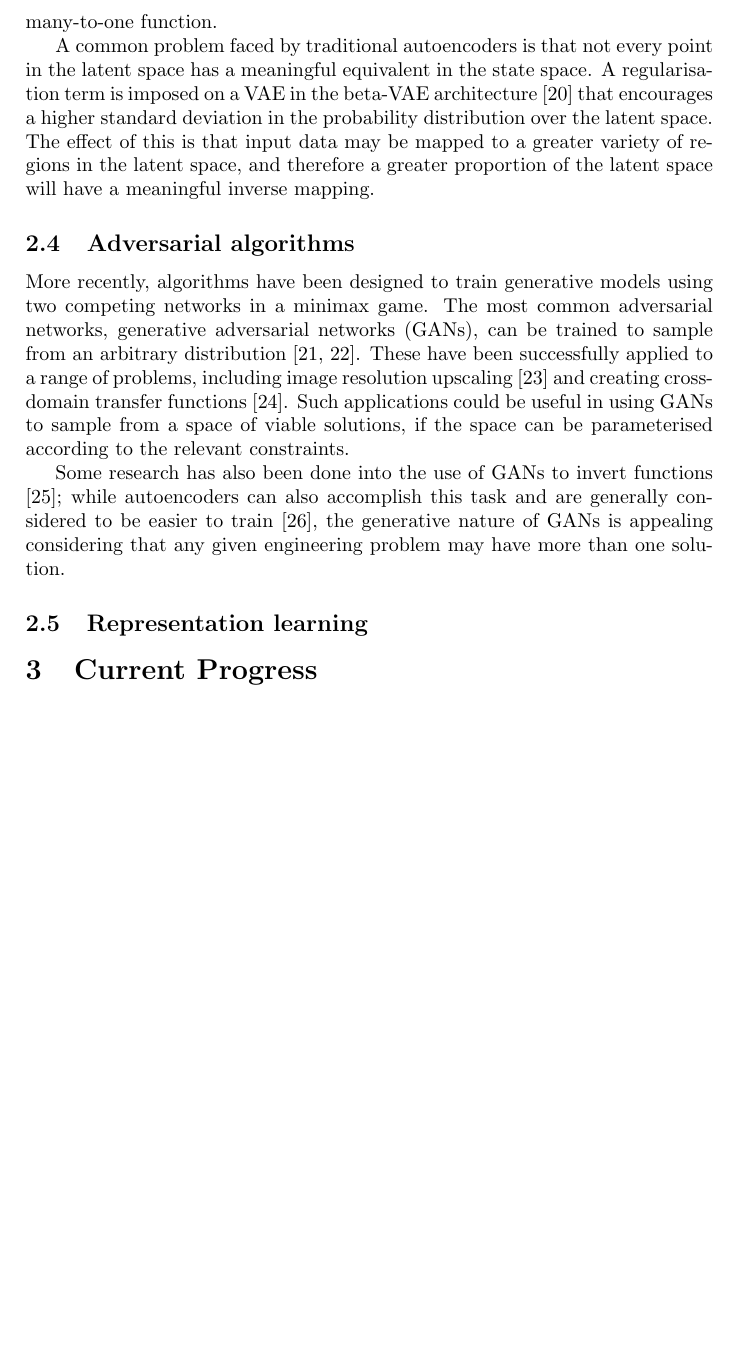
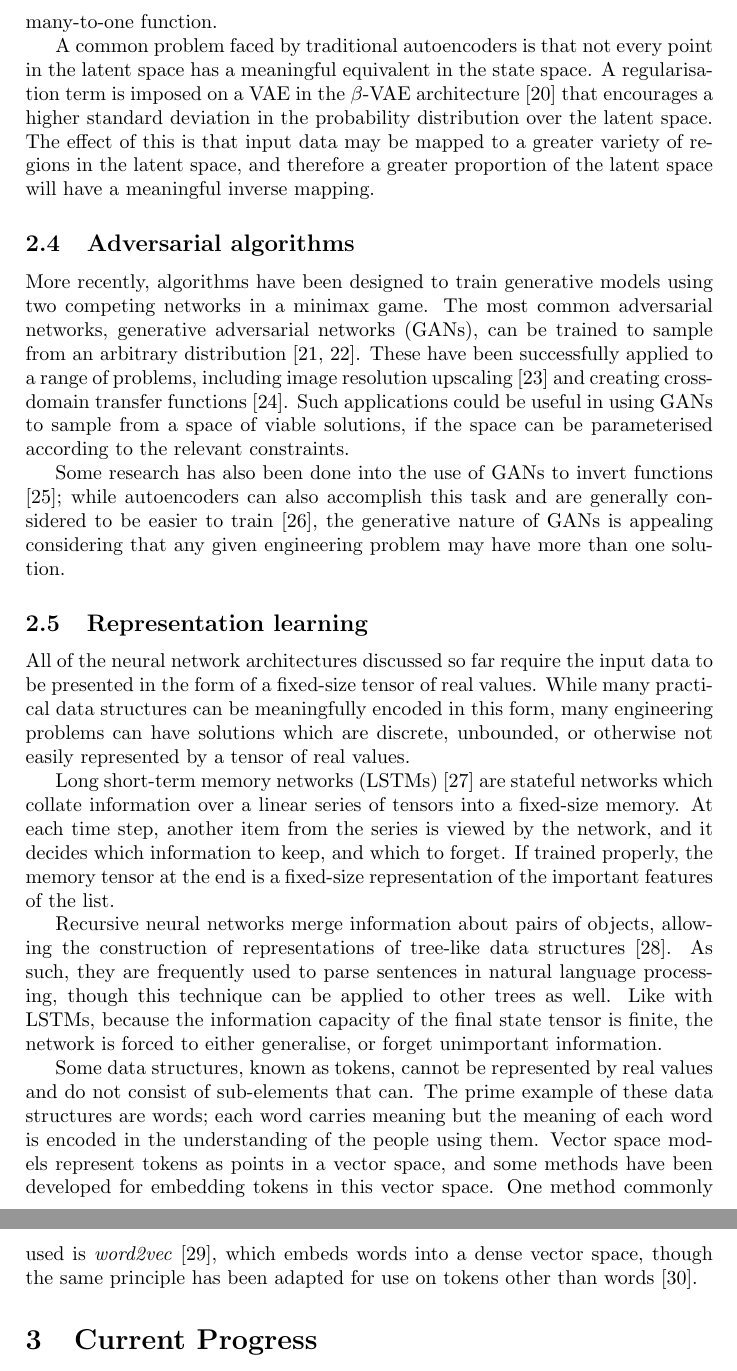
Before and after one commit to QuadraticOne/IP, a LaTeX document (reports/interim/A Atack Interim Report.tex): part of page 4 of 6 before the commit and two parts of pages 4 and 5 of 7 after it, the two joined at a grey line, cut so that both start at the same text, the shorter picture padded with empty space. Compiled offline with pdfLaTeX.

Commit message:
Complete literature review

```diff
--- a/reports/interim/A Atack Interim Report.tex
+++ b/reports/interim/A Atack Interim Report.tex
@@ -110,7 +110,7 @@ indicating which latent variables are most likely to explain the visible data.
 The most common use for this is in learning a more robust latent mapping for a dataset, but the method could be adapted to create a generative model that inverts a many-to-one function.
 
 A common problem faced by traditional autoencoders is that not every point in the latent space has a meaningful equivalent in the state space.
-A regularisation term is imposed on a VAE in the beta-VAE architecture \cite{higgins16} that encourages a higher standard deviation in the probability distribution over the latent space.
+A regularisation term is imposed on a VAE in the $\beta$-VAE architecture \cite{higgins16} that encourages a higher standard deviation in the probability distribution over the latent space.
 The effect of this is that input data may be mapped to a greater variety of regions in the latent space,
 and therefore a greater proportion of the latent space will have a meaningful inverse mapping.
 
@@ -126,6 +126,24 @@ while autoencoders can also accomplish this task and are generally considered to
 the generative nature of GANs is appealing considering that any given engineering problem may have more than one solution.
 
 \subsection{Representation learning}
+
+All of the neural network architectures discussed so far require the input data to be presented in the form of a fixed-size tensor of real values.
+While many practical data structures can be meaningfully encoded in this form, many engineering problems can have solutions which are discrete,
+unbounded, or otherwise not easily represented by a tensor of real values.
+
+Long short-term memory networks (LSTMs) \cite{hochreiter97} are stateful networks which collate information over a linear series of tensors into a fixed-size memory.
+At each time step, another item from the series is viewed by the network, and it decides which information to keep, and which to forget.
+If trained properly, the memory tensor at the end is a fixed-size representation of the important features of the list.
+
+Recursive neural networks merge information about pairs of objects, allowing the construction of representations of tree-like data structures \cite{socher11}.
+As such, they are frequently used to parse sentences in natural language processing, though this technique can be applied to other trees as well.
+Like with LSTMs, because the information capacity of the final state tensor is finite, the network is forced to either generalise, or forget unimportant information.
+
+Some data structures, known as tokens, cannot be represented by real values and do not consist of sub-elements that can.
+The prime example of these data structures are words; each word carries meaning but the meaning of each word is encoded in the understanding of the people using them.
+Vector space models represent tokens as points in a vector space, and some methods have been developed for embedding tokens in this vector space.
+One method commonly used is \emph{word2vec} \cite{mikolov13}, which embeds words into a dense vector space, though the same principle
+has been adapted for use on tokens other than words \cite{le14}.
 
 \section{Current Progress}
 
```
Also changed, not shown: reports/interim/A Atack Interim Report.tex (21 more changed lines).
